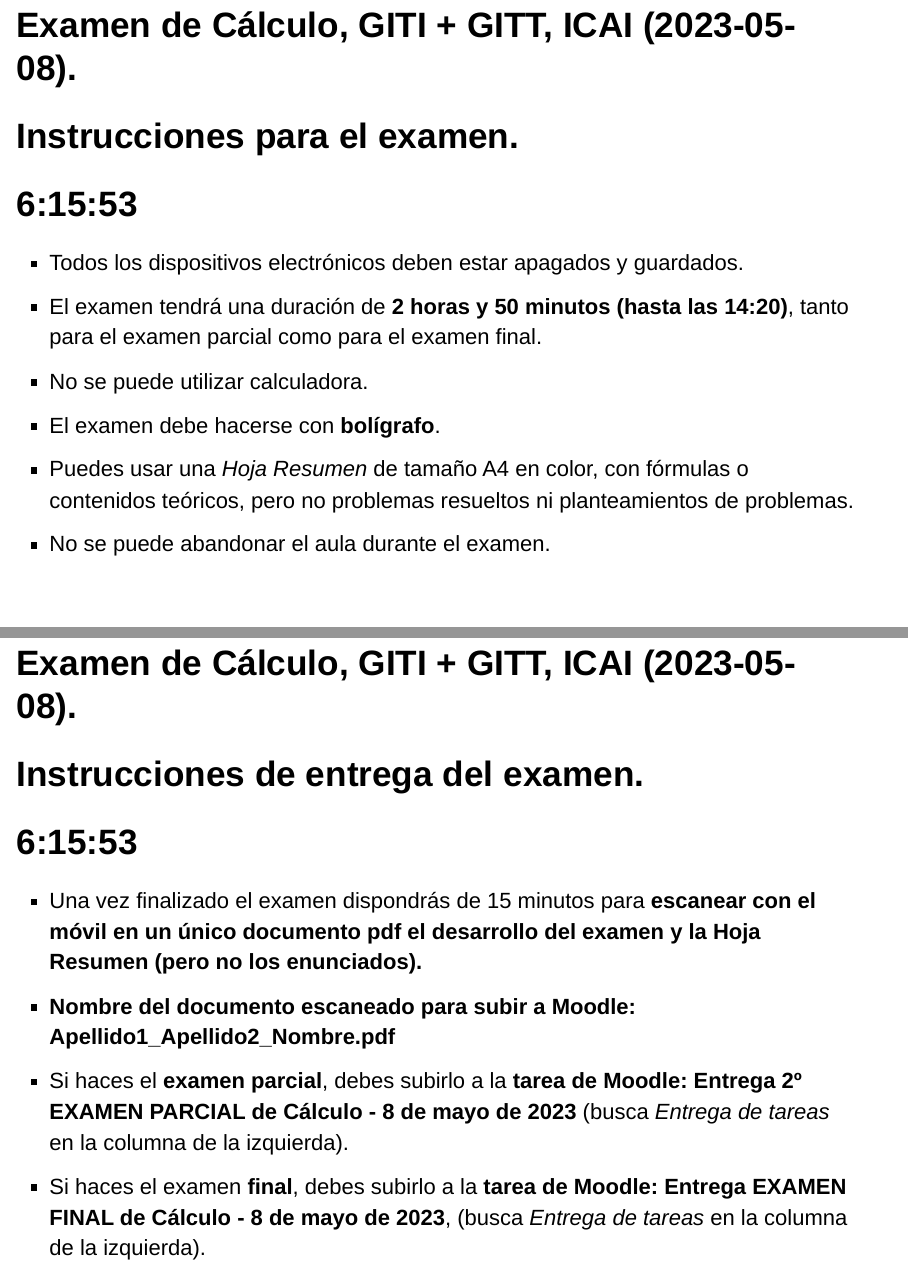
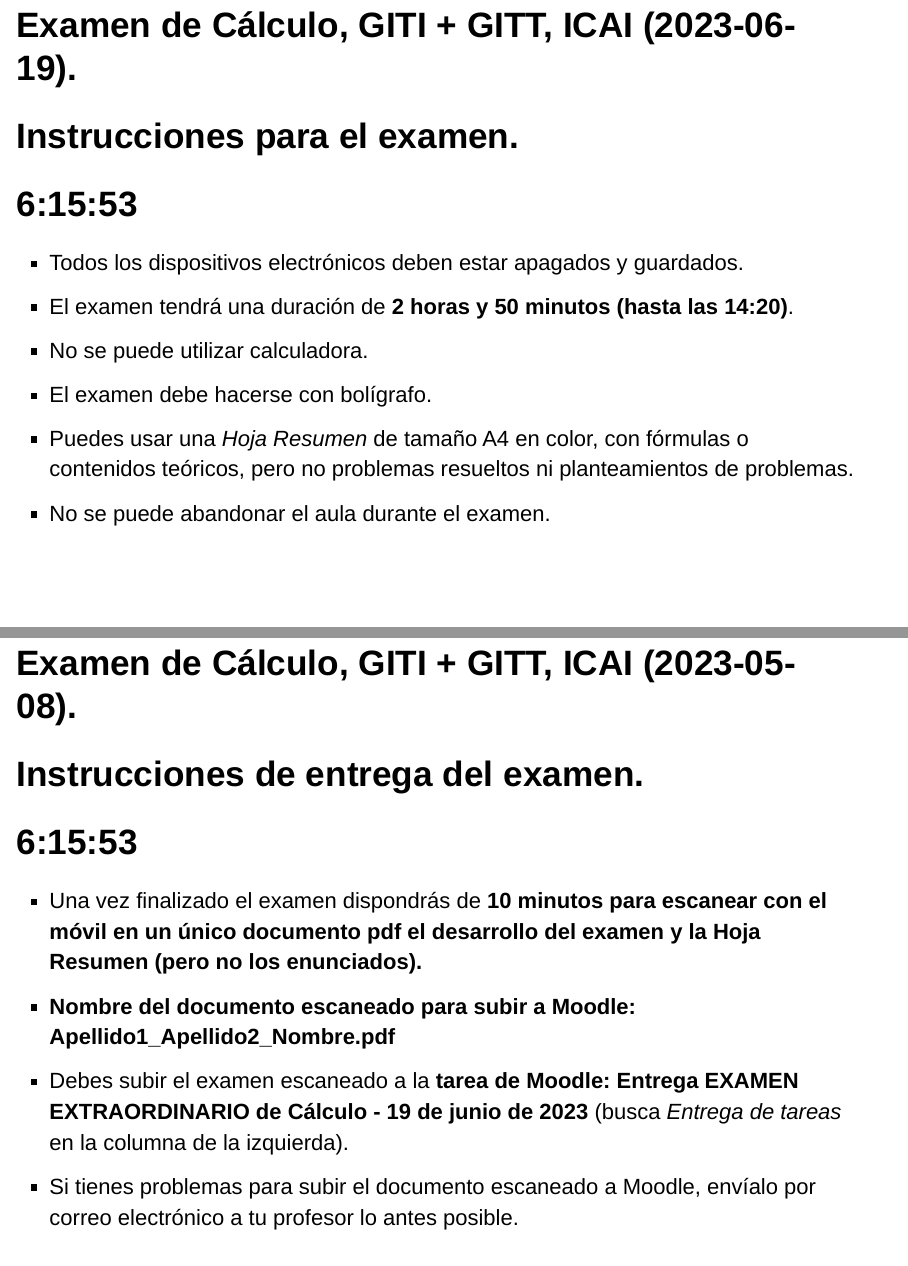
Before and after one commit to fsansegundo/2023_junio_examinfo, an R Markdown document (index.Rmd): pages 2 and 3 of 4, joined at a grey line. The pictures show the output file index.html that the author committed with the source, opened offline.

Commit message:
Repo created

````diff
--- a/index.Rmd
+++ b/index.Rmd
@@ -9,7 +9,7 @@ output:
     includes:
       in_header: startTime.html
     self-contained: yes
-date: 'Lunes 8 de Mayo de 2023'
+date: 'Lunes 19 de Junio de 2023'
 ---
 
 ```{r setup, include=FALSE}
@@ -18,16 +18,16 @@ knitr::opts_chunk$set(echo = FALSE)
 
 ---
 
-### Examen de Cálculo, GITI + GITT, ICAI  (2023-05-08).
+### Examen de Cálculo, GITI + GITT, ICAI  (2023-06-19).
 
 <h1>Instrucciones para el examen.</h1>
 
 <h1><div id="txt1"></div></h1>
 
  + Todos los dispositivos electrónicos deben estar apagados y guardados.
- + El examen tendrá una duración de **2 horas y 50 minutos (hasta las 14:20)**, tanto para el examen parcial como para el examen final.
+ + El examen tendrá una duración de **2 horas y 50 minutos (hasta las 14:20)**.
  + No se puede utilizar calculadora.
- + El examen debe hacerse con **bolígrafo**.
+ + El examen debe hacerse con bolígrafo.
  + Puedes usar una *Hoja Resumen* de tamaño A4 en color, con fórmulas o contenidos teóricos, pero no problemas resueltos ni planteamientos de problemas.
  + No se puede abandonar el aula durante el examen.
 
@@ -39,10 +39,9 @@ knitr::opts_chunk$set(echo = FALSE)
 
 <h1><div id="txt2"></div></h1>
 
- + Una vez finalizado el examen dispondrás de 15  minutos para <span style = "color:black"> **escanear con el móvil en un único documento pdf el desarrollo del examen y la Hoja Resumen (pero no los enunciados).**</span>
+ + Una vez finalizado el examen dispondrás de  <span style = "color:black"> **10  minutos para escanear con el móvil en un único documento pdf el desarrollo del examen y la Hoja Resumen (pero no los enunciados).**</span>
  + **Nombre del documento escaneado para subir a Moodle: Apellido1_Apellido2_Nombre.pdf**
- + <span style = "color:black"> Si haces el **examen parcial**, debes subirlo a la **tarea de Moodle: Entrega 2º EXAMEN  PARCIAL de Cálculo - 8 de mayo de 2023** (busca *Entrega de tareas* en la columna de la izquierda).</span>
- + <span style = "color:black"> Si haces el examen **final**, debes subirlo a la **tarea de Moodle: Entrega EXAMEN FINAL de Cálculo - 8 de mayo de 2023**, (busca *Entrega de tareas* en la columna de la izquierda).</span>
+ + <span style = "color:black"> Debes subir el examen escaneado a la **tarea de Moodle:  Entrega EXAMEN EXTRAORDINARIO de Cálculo - 19 de junio de 2023** (busca *Entrega de tareas* en la columna de la izquierda).</span>
  + Si tienes problemas para subir el documento escaneado a Moodle, envíalo por correo electrónico a tu profesor lo antes posible.
  + Antes de abandonar el aula **entrega el examen en papel** al profesor **pero no el enunciado ni la Hoja Resumen**.
 
````
Also changed, not shown: index.html, 2 other files.
